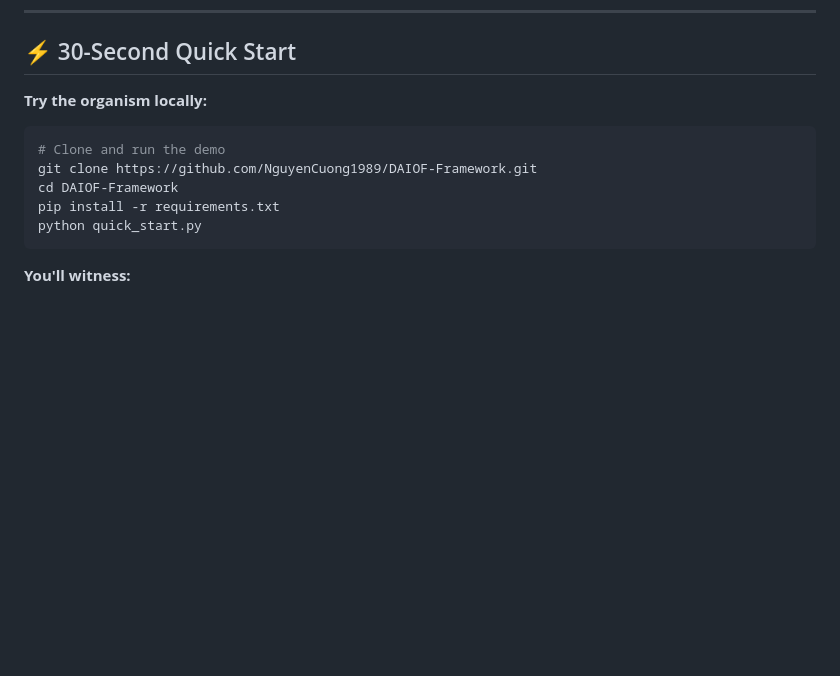
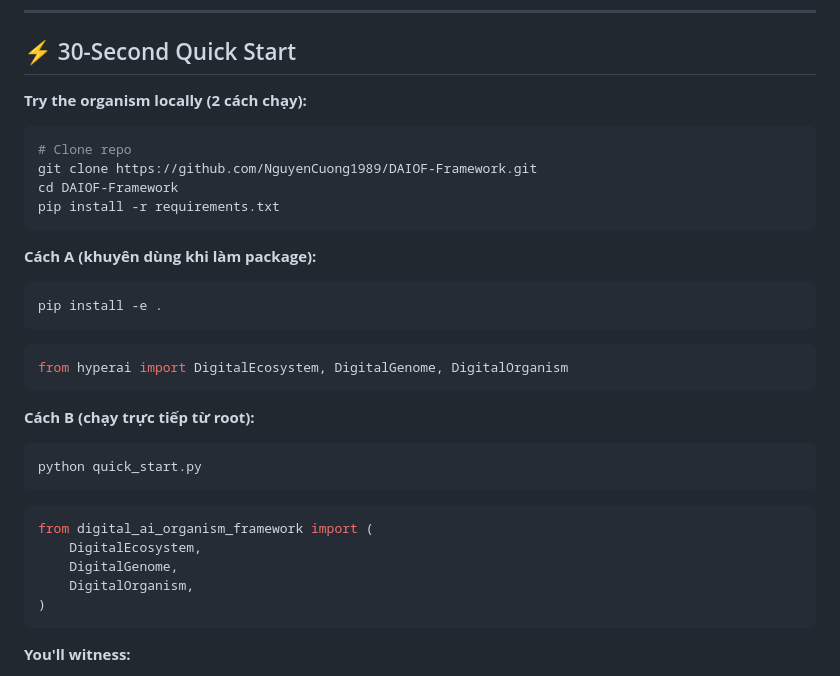
Before and after one commit to NguyenCuong1989/Alpha, a Markdown page: README.md, the part around the change. GitHub-like rendering; blank space fills up the shorter version.

Commit message:
Update Quick Start with install/run options

````diff
--- a/README.md
+++ b/README.md
@@ -112,14 +112,37 @@ Current Organism Status:
 
 ## ⚡ 30-Second Quick Start
 
-**Try the organism locally:**
+**Try the organism locally (2 cách chạy):**
 
 ```bash
-# Clone and run the demo
+# Clone repo
 git clone https://github.com/NguyenCuong1989/DAIOF-Framework.git
 cd DAIOF-Framework
 pip install -r requirements.txt
+```
+
+**Cách A (khuyên dùng khi làm package):**
+
+```bash
+pip install -e .
+```
+
+```python
+from hyperai import DigitalEcosystem, DigitalGenome, DigitalOrganism
+```
+
+**Cách B (chạy trực tiếp từ root):**
+
+```bash
 python quick_start.py
+```
+
+```python
+from digital_ai_organism_framework import (
+    DigitalEcosystem,
+    DigitalGenome,
+    DigitalOrganism,
+)
 ```
 
 **You'll witness:**
````
